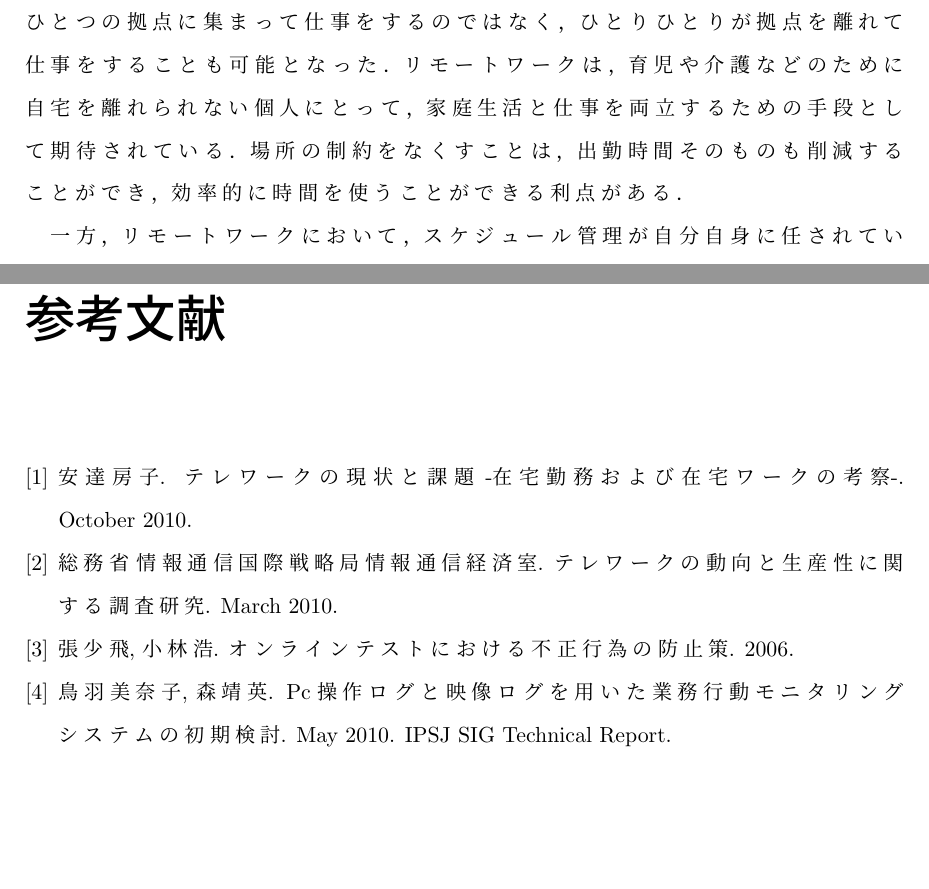
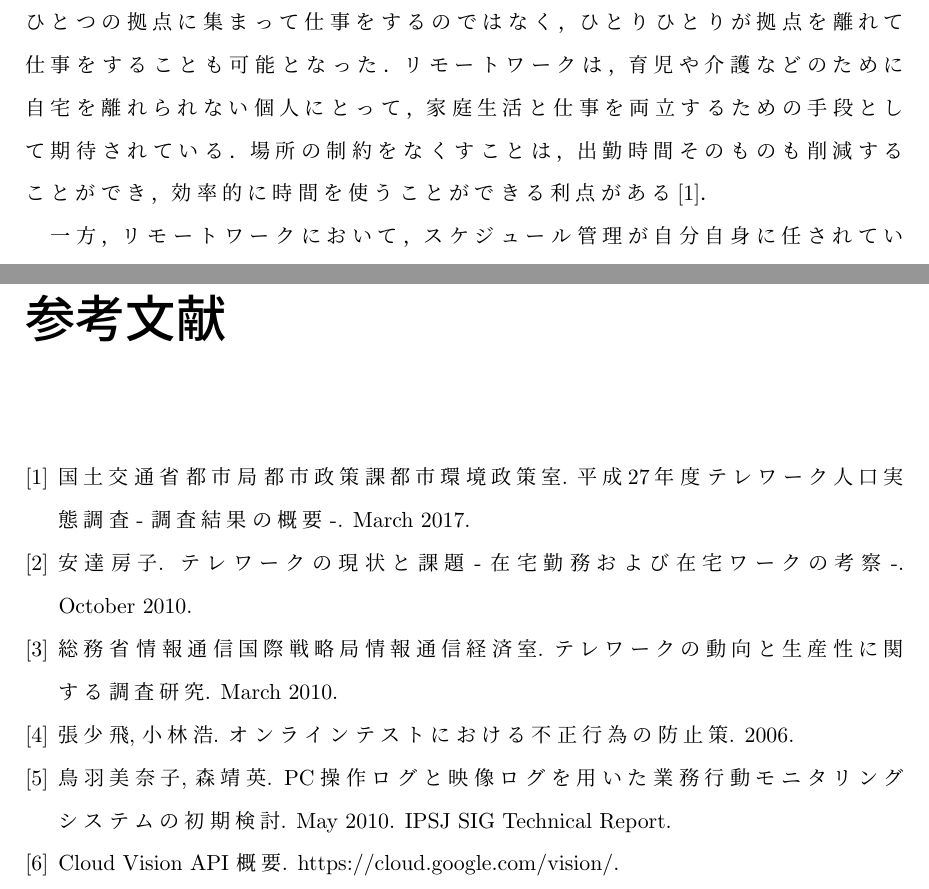
Before and after one commit to ryoueno/mitotte-latex, a LaTeX thesis (main.tex, which reads chapters/chap1.tex, components/refs.bib): two parts of pages 7 and 36 of 36, joined at a grey line, cut so that both start at the same text, the shorter picture padded with empty space. Compiled offline with pLaTeX and dvipdfmx.

Commit message:
Add references.

```diff
--- a/chapters/chap1.tex
+++ b/chapters/chap1.tex
@@ -9,7 +9,7 @@
 現在，勉強やオフィスワークでもPCを始めとするデジタル機器を利用することが一般的となっている．
 それにより，今まで一般的であったオフィスなど，ひとつの拠点に集まって仕事をするのではなく，ひとりひとりが拠点を離れて仕事をすることも可能となった．
 リモートワークは，育児や介護などのために自宅を離れられない個人にとって，家庭生活と仕事を両立するための手段として期待されている．
-場所の制約をなくすことは，出勤時間そのものも削減することができ，効率的に時間を使うことができる利点がある．
+場所の制約をなくすことは，出勤時間そのものも削減することができ，効率的に時間を使うことができる利点がある\cite{tele2017}．
 
 一方，リモートワークにおいて，スケジュール管理が自分自身に任されていることがデメリットになる場合もある．
 仕事量を計算し，自己管理できなければ，リモートワークは成立できない．
--- a/components/refs.bib
+++ b/components/refs.bib
@@ -1,6 +1,13 @@
+@InProceedings{tele2017,
+  author = "国土交通省 都市局 都市政策課 都市環境政策室",
+  title = "平成27年度 テレワーク人口実態調査 - 調査結果の概要 -",
+  month = mar,
+  year = 2017,
+}
+
 @InProceedings{Adachi2010,
   author = "安達房子",
-  title = "テレワークの現状と課題 -在宅勤務および在宅ワークの考察-",
+  title = "テレワークの現状と課題 - 在宅勤務および在宅ワークの考察 -",
   journal = "京都学陣 大学経営学部論",
   chapter = 20,
   month = oct,
@@ -22,9 +29,14 @@
 
 @InProceedings{Toba2010,
   author = "鳥羽美奈子 and 森靖英",
-  title = "PC操作ログと映像ログを用いた業務行動モニタリングシステムの初期検討",
+  title = "{PC}操作ログと映像ログを用いた業務行動モニタリングシステムの初期検討",
   year = 2010,
   month = may,
   memo = "情報処理学会研究報告",
   note = "IPSJ SIG Technical Report",
 }
+
+@Misc{VisionAPI,
+  title = "{Cloud Vision API} 概要",
+  note = "https://cloud.google.com/vision/",
+}
```
Also changed, not shown: chapters/chap3.tex (+1 -1 lines), main.bbl.
